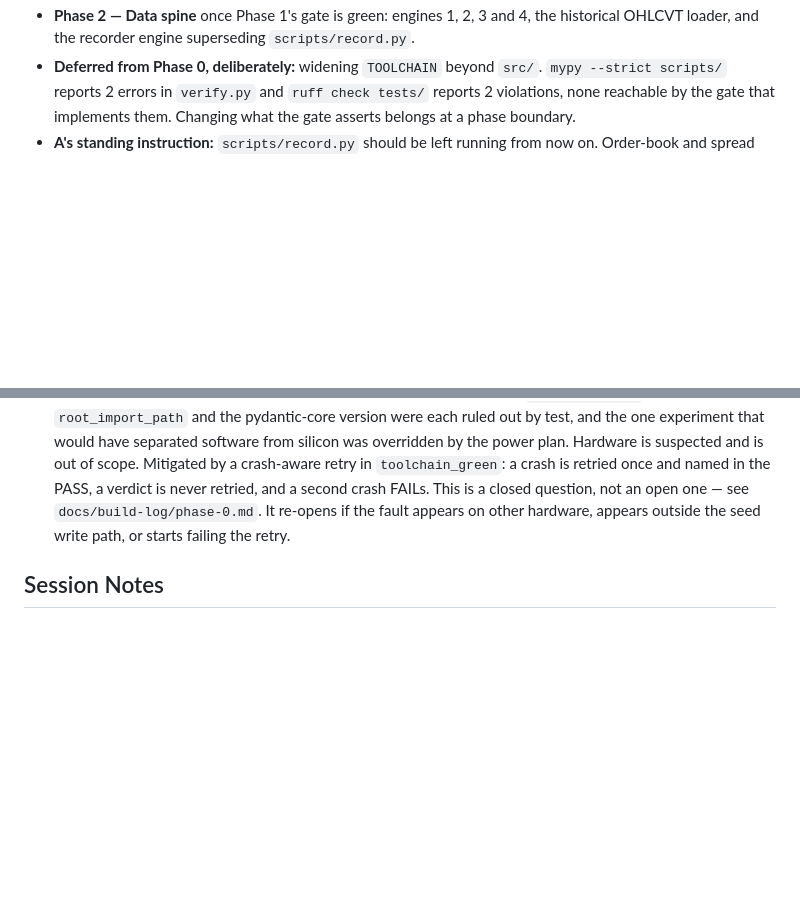
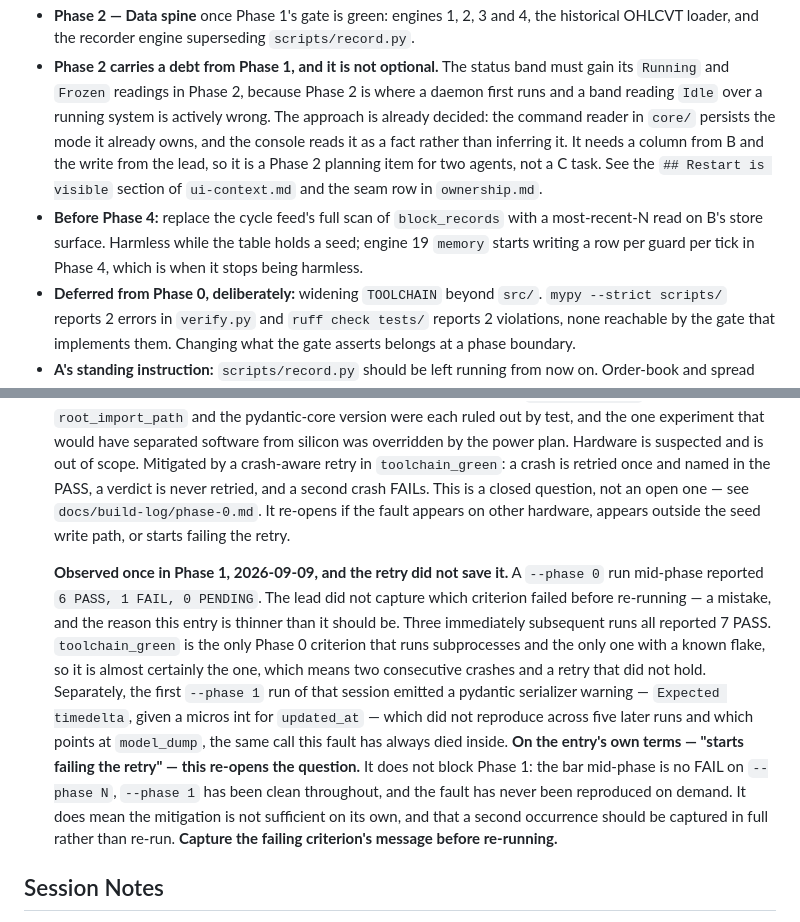
Before and after one commit to alqahtanis0001/ACSOE, a Markdown page: context/progress-tracker.md, 2 parts joined by grey strips. Rendered like a GitHub page; blank space fills up the shorter version.

```diff
--- a/context/progress-tracker.md
+++ b/context/progress-tracker.md
@@ -80,4 +86,6 @@ A phase is green only when `python scripts/verify.py --phase N` passes every cri
 - **Phase 2 — Data spine** once Phase 1's gate is green: engines 1, 2, 3 and 4, the historical OHLCVT loader, and the recorder engine superseding `scripts/record.py`.
+- **Phase 2 carries a debt from Phase 1, and it is not optional.** The status band must gain its `Running` and `Frozen` readings in Phase 2, because Phase 2 is where a daemon first runs and a band reading `Idle` over a running system is actively wrong. The approach is already decided: the command reader in `core/` persists the mode it already owns, and the console reads it as a fact rather than inferring it. It needs a column from B and the write from the lead, so it is a Phase 2 planning item for two agents, not a C task. See the `## Restart is visible` section of `ui-context.md` and the seam row in `ownership.md`.
+- **Before Phase 4:** replace the cycle feed's full scan of `block_records` with a most-recent-N read on B's store surface. Harmless while the table holds a seed; engine 19 `memory` starts writing a row per guard per tick in Phase 4, which is when it stops being harmless.
 - **Deferred from Phase 0, deliberately:** widening `TOOLCHAIN` beyond `src/`. `mypy --strict scripts/` reports 2 errors in `verify.py` and `ruff check tests/` reports 2 violations, none reachable by the gate that implements them. Changing what the gate asserts belongs at a phase boundary.
 - **A's standing instruction:** `scripts/record.py` should be left running from now on. Order-book and spread history cannot be recovered retroactively, and Phase 2's `recording_report.json` criterion needs a continuous span of at least 24 hours.
 
@@ -327,6 +335,8 @@ All five findings were from the eighth audit's own fixes. The theme is narrower
 - **Building the interface before the backend risks guessing at data shapes.** Mitigated by fixing the schema in Phase 0 and seeding it. If a later phase needs a schema change, it goes through the lead and the console is updated in the same change.
 - **An intermittent native memory fault in the seed write path.** Roughly 20% of full-suite runs die rather than reporting a verdict, always inside `seed.py` → `write_trade` / `write_position` → pydantic `model_dump`, with three different Windows fault statuses. **Not root-caused**; pyarrow, `pytest-asyncio`, test ordering, `root_import_path` and the pydantic-core version were each ruled out by test, and the one experiment that would have separated software from silicon was overridden by the power plan. Hardware is suspected and is out of scope. Mitigated by a crash-aware retry in `toolchain_green`: a crash is retried once and named in the PASS, a verdict is never retried, and a second crash FAILs. This is a closed question, not an open one — see `docs/build-log/phase-0.md`. It re-opens if the fault appears on other hardware, appears outside the seed write path, or starts failing the retry.
 
+  **Observed once in Phase 1, 2026-09-09, and the retry did not save it.** A `--phase 0` run mid-phase reported `6 PASS, 1 FAIL, 0 PENDING`. The lead did not capture which criterion failed before re-running — a mistake, and the reason this entry is thinner than it should be. Three immediately subsequent runs all reported 7 PASS. `toolchain_green` is the only Phase 0 criterion that runs subprocesses and the only one with a known flake, so it is almost certainly the one, which means two consecutive crashes and a retry that did not hold. Separately, the first `--phase 1` run of that session emitted a pydantic serializer warning — `Expected timedelta`, given a micros int for `updated_at` — which did not reproduce across five later runs and which points at `model_dump`, the same call this fault has always died inside. **On the entry's own terms — "starts failing the retry" — this re-opens the question.** It does not block Phase 1: the bar mid-phase is no FAIL on `--phase N`, `--phase 1` has been clean throughout, and the fault has never been reproduced on demand. It does mean the mitigation is not sufficient on its own, and that a second occurrence should be captured in full rather than re-run. **Capture the failing criterion's message before re-running.**
+
 ## Session Notes
 
 - Project starts from scratch. Any earlier ACSOE code was throwaway scaffolding and must not be carried over or referenced.
```
Also changed, not shown: other parts of context/progress-tracker.md (+17 -11 lines), 1 other file.
